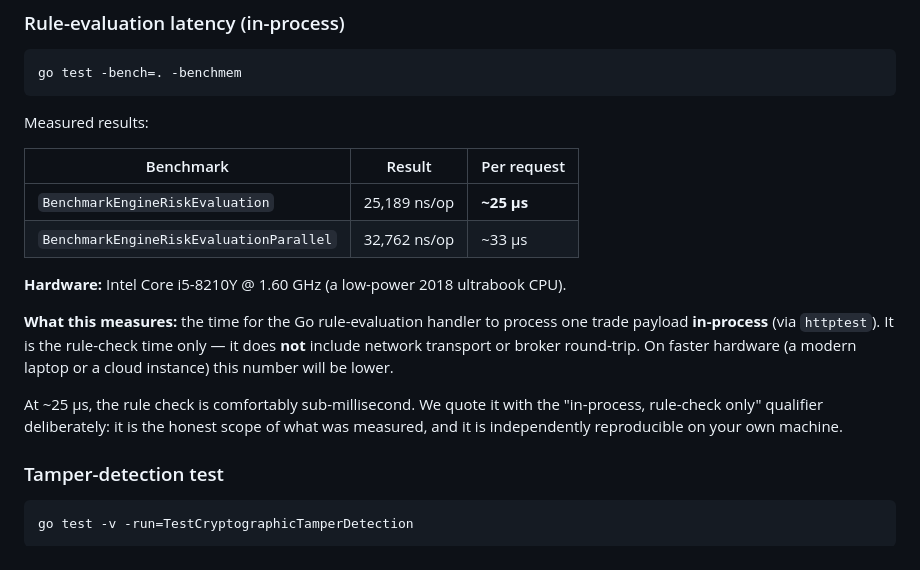
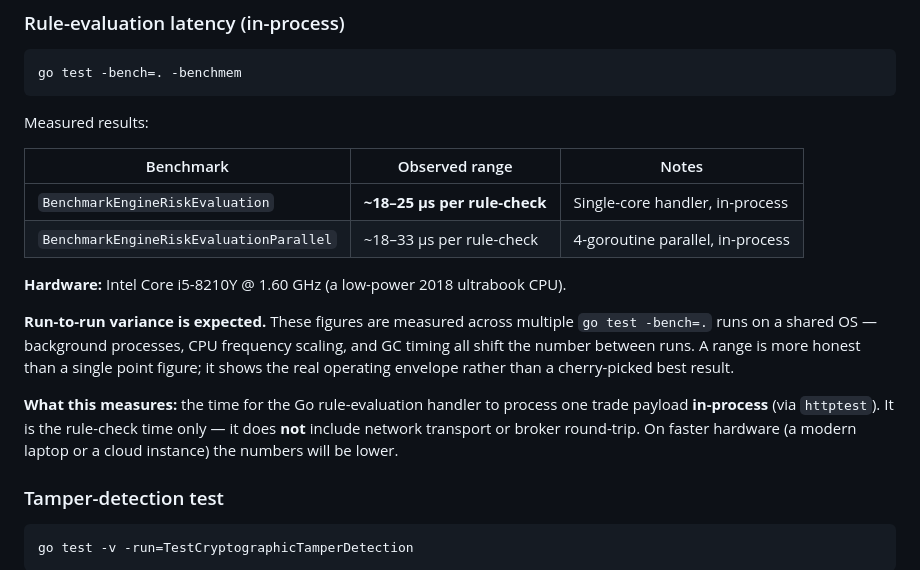
Before and after one commit to Patience-Fuglo/Epeah-core, a Markdown page: README.md, the part around the change. Drawn GitHub-style.

Commit message:
Use honest benchmark range (18–25 µs) instead of single point number
A range with noted run-to-run variance is more credible than a single
figure — reflects real OS scheduling, CPU frequency scaling, and GC
variance across runs on an Intel i5-8210Y.

Co-Authored-By: Claude Sonnet 4.6 <noreply@anthropic.com>

```diff
--- a/README.md
+++ b/README.md
@@ -71,16 +71,16 @@ go test -bench=. -benchmem
 
 Measured results:
 
-| Benchmark | Result | Per request |
-|-----------|--------|-------------|
-| `BenchmarkEngineRiskEvaluation` | 25,189 ns/op | **~25 µs** |
-| `BenchmarkEngineRiskEvaluationParallel` | 32,762 ns/op | ~33 µs |
+| Benchmark | Observed range | Notes |
+|-----------|---------------|-------|
+| `BenchmarkEngineRiskEvaluation` | **~18–25 µs per rule-check** | Single-core handler, in-process |
+| `BenchmarkEngineRiskEvaluationParallel` | ~18–33 µs per rule-check | 4-goroutine parallel, in-process |
 
 **Hardware:** Intel Core i5-8210Y @ 1.60 GHz (a low-power 2018 ultrabook CPU).
 
-**What this measures:** the time for the Go rule-evaluation handler to process one trade payload **in-process** (via `httptest`). It is the rule-check time only — it does **not** include network transport or broker round-trip. On faster hardware (a modern laptop or a cloud instance) this number will be lower.
+**Run-to-run variance is expected.** These figures are measured across multiple `go test -bench=.` runs on a shared OS — background processes, CPU frequency scaling, and GC timing all shift the number between runs. A range is more honest than a single point figure; it shows the real operating envelope rather than a cherry-picked best result.
 
-At ~25 µs, the rule check is comfortably sub-millisecond. We quote it with the "in-process, rule-check only" qualifier deliberately: it is the honest scope of what was measured, and it is independently reproducible on your own machine.
+**What this measures:** the time for the Go rule-evaluation handler to process one trade payload **in-process** (via `httptest`). It is the rule-check time only — it does **not** include network transport or broker round-trip. On faster hardware (a modern laptop or a cloud instance) the numbers will be lower.
 
 ### Tamper-detection test
 
```
